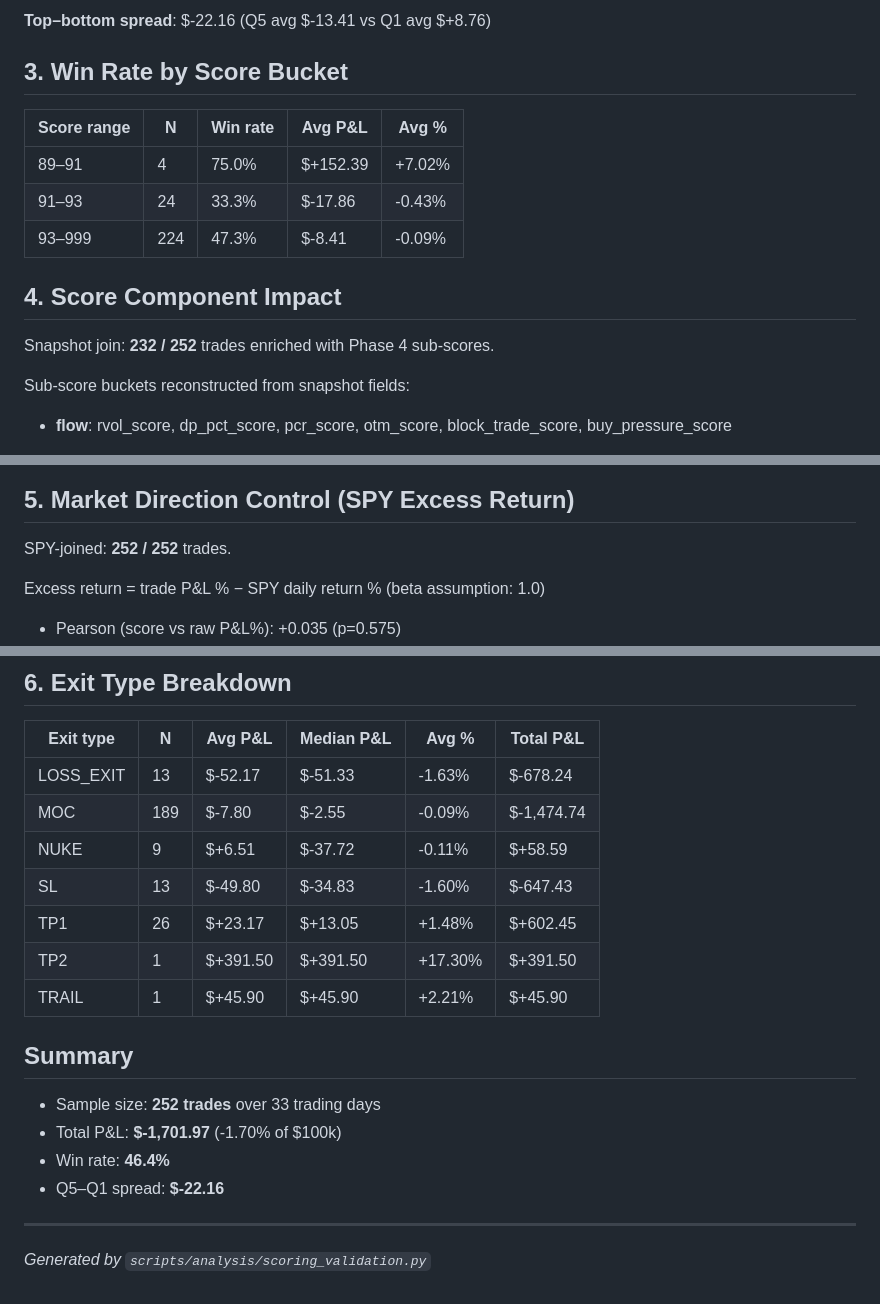
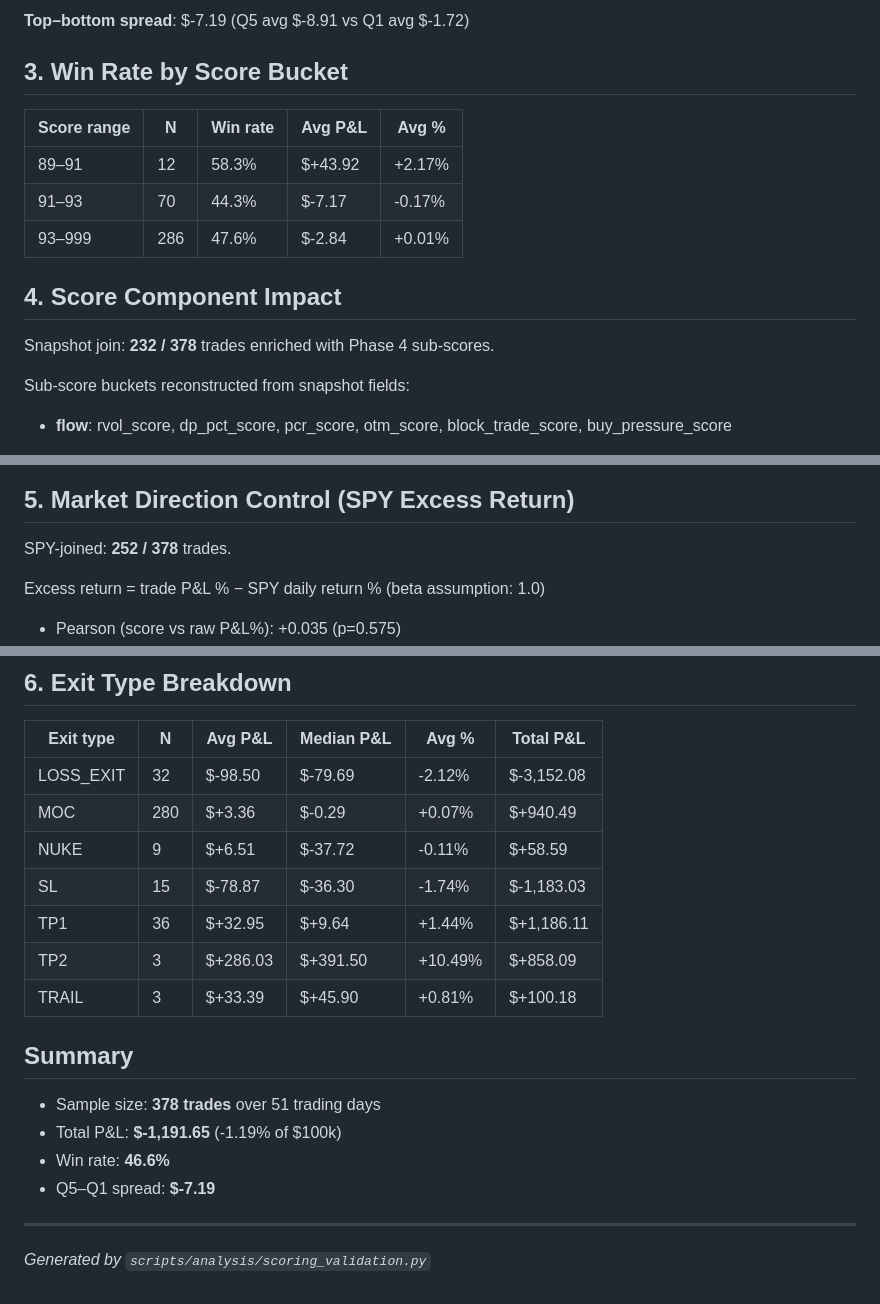
Before and after one commit to Maeshowe/ifds, a Markdown page: docs/analysis/scoring-validation.md, 3 parts joined by grey strips. GitHub-like rendering.

```diff
--- a/docs/analysis/scoring-validation.md
+++ b/docs/analysis/scoring-validation.md
@@ -37,19 +37,19 @@ Significance legend: `*` = p<0.05, `**` = p<0.01
 
 ![Quintile P&L](plots/02_quintile_bars.png)
 
-**Top–bottom spread**: $-22.16 (Q5 avg $-13.41 vs Q1 avg $+8.76)
+**Top–bottom spread**: $-7.19 (Q5 avg $-8.91 vs Q1 avg $-1.72)
 
 ## 3. Win Rate by Score Bucket
 
 | Score range | N | Win rate | Avg P&L | Avg % |
 |---|---|---|---|---|
-| 89–91 | 4 | 75.0% | $+152.39 | +7.02% |
-| 91–93 | 24 | 33.3% | $-17.86 | -0.43% |
-| 93–999 | 224 | 47.3% | $-8.41 | -0.09% |
+| 89–91 | 12 | 58.3% | $+43.92 | +2.17% |
+| 91–93 | 70 | 44.3% | $-7.17 | -0.17% |
+| 93–999 | 286 | 47.6% | $-2.84 | +0.01% |
 
 ## 4. Score Component Impact
 
-Snapshot join: **232 / 252** trades enriched with Phase 4 sub-scores.
+Snapshot join: **232 / 378** trades enriched with Phase 4 sub-scores.
 
 Sub-score buckets reconstructed from snapshot fields:
 - **flow**: rvol_score, dp_pct_score, pcr_score, otm_score, block_trade_score, buy_pressure_score
@@ -66,7 +66,7 @@ Sub-score buckets reconstructed from snapshot fields:
 
 ## 5. Market Direction Control (SPY Excess Return)
 
-SPY-joined: **252 / 252** trades.
+SPY-joined: **252 / 378** trades.
 
 Excess return = trade P&L % − SPY daily return % (beta assumption: 1.0)
 
@@ -82,20 +82,20 @@ Excess return = trade P&L % − SPY daily return % (beta assumption: 1.0)
 
 | Exit type | N | Avg P&L | Median P&L | Avg % | Total P&L |
 |---|---|---|---|---|---|
-| LOSS_EXIT | 13 | $-52.17 | $-51.33 | -1.63% | $-678.24 |
-| MOC | 189 | $-7.80 | $-2.55 | -0.09% | $-1,474.74 |
+| LOSS_EXIT | 32 | $-98.50 | $-79.69 | -2.12% | $-3,152.08 |
+| MOC | 280 | $+3.36 | $-0.29 | +0.07% | $+940.49 |
 | NUKE | 9 | $+6.51 | $-37.72 | -0.11% | $+58.59 |
-| SL | 13 | $-49.80 | $-34.83 | -1.60% | $-647.43 |
-| TP1 | 26 | $+23.17 | $+13.05 | +1.48% | $+602.45 |
-| TP2 | 1 | $+391.50 | $+391.50 | +17.30% | $+391.50 |
-| TRAIL | 1 | $+45.90 | $+45.90 | +2.21% | $+45.90 |
+| SL | 15 | $-78.87 | $-36.30 | -1.74% | $-1,183.03 |
+| TP1 | 36 | $+32.95 | $+9.64 | +1.44% | $+1,186.11 |
+| TP2 | 3 | $+286.03 | $+391.50 | +10.49% | $+858.09 |
+| TRAIL | 3 | $+33.39 | $+45.90 | +0.81% | $+100.18 |
 
 ## Summary
 
-- Sample size: **252 trades** over 33 trading days
-- Total P&L: **$-1,701.97** (-1.70% of $100k)
-- Win rate: **46.4%**
-- Q5–Q1 spread: **$-22.16**
+- Sample size: **378 trades** over 51 trading days
+- Total P&L: **$-1,191.65** (-1.19% of $100k)
+- Win rate: **46.6%**
+- Q5–Q1 spread: **$-7.19**
 
 ---
 *Generated by `scripts/analysis/scoring_validation.py`*
```
Also changed, not shown: other parts of docs/analysis/scoring-validation.md (+15 -15 lines), docs/analysis/plots/01_score_vs_pnl.png, docs/analysis/plots/02_quintile_bars.png, 1 other file.
